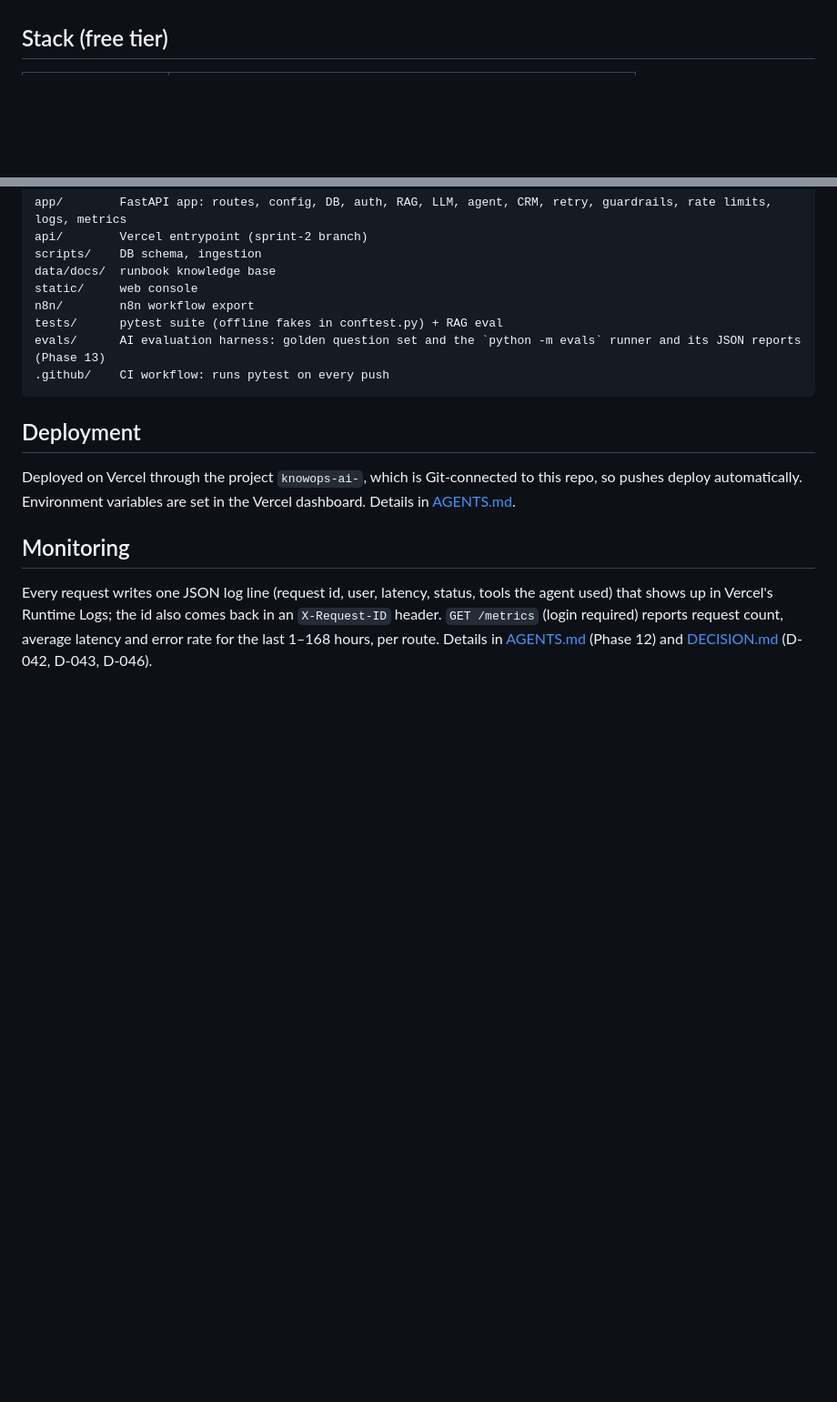
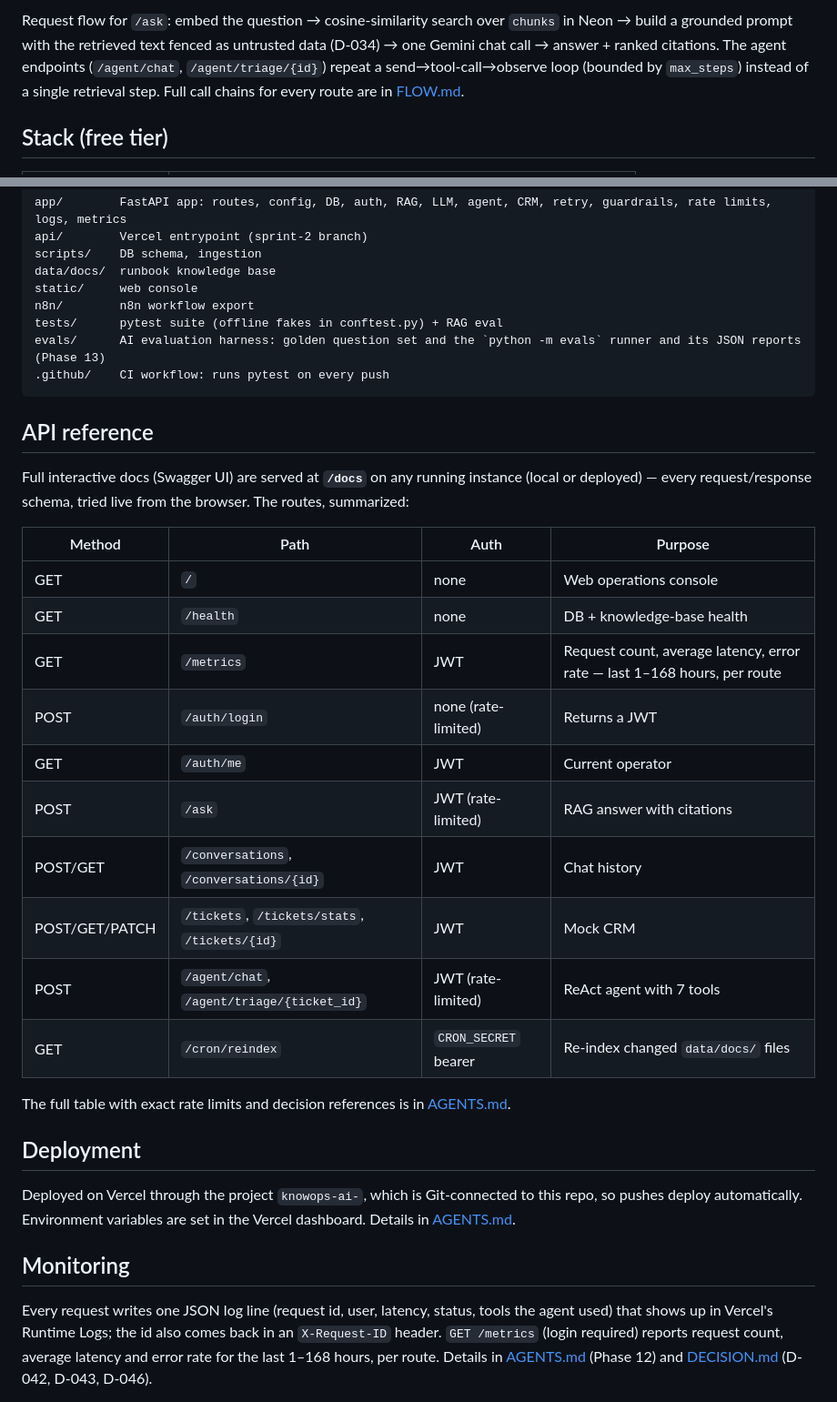
Before and after one commit to vaibhavii2810/KnowOps-AI-, a Markdown page: README.md, 2 parts joined by grey strips. Shown at 91% size. Drawn GitHub-style; blank space fills up the shorter version.

````diff
--- a/README.md
+++ b/README.md
@@ -10,3 +36,7 @@ create, check and triage incident tickets, and escalate to a human.
+Request flow for `/ask`: embed the question → cosine-similarity search over `chunks` in Neon → build a grounded
+prompt with the retrieved text fenced as untrusted data (D-034) → one Gemini chat call → answer + ranked citations.
+The agent endpoints (`/agent/chat`, `/agent/triage/{id}`) repeat a send→tool-call→observe loop (bounded by
+`max_steps`) instead of a single retrieval step. Full call chains for every route are in [FLOW.md](FLOW.md).
 
 ## Stack (free tier)
 
@@ -50,6 +80,26 @@ evals/      AI evaluation harness: golden question set and the `python -m evals`
 .github/    CI workflow: runs pytest on every push
 ```
 
+## API reference
+
+Full interactive docs (Swagger UI) are served at **`/docs`** on any running instance (local or deployed) — every
+request/response schema, tried live from the browser. The routes, summarized:
+
+| Method | Path | Auth | Purpose |
+|---|---|---|---|
+| GET | `/` | none | Web operations console |
+| GET | `/health` | none | DB + knowledge-base health |
+| GET | `/metrics` | JWT | Request count, average latency, error rate — last 1–168 hours, per route |
+| POST | `/auth/login` | none (rate-limited) | Returns a JWT |
+| GET | `/auth/me` | JWT | Current operator |
+| POST | `/ask` | JWT (rate-limited) | RAG answer with citations |
+| POST/GET | `/conversations`, `/conversations/{id}` | JWT | Chat history |
+| POST/GET/PATCH | `/tickets`, `/tickets/stats`, `/tickets/{id}` | JWT | Mock CRM |
+| POST | `/agent/chat`, `/agent/triage/{ticket_id}` | JWT (rate-limited) | ReAct agent with 7 tools |
+| GET | `/cron/reindex` | `CRON_SECRET` bearer | Re-index changed `data/docs/` files |
+
+The full table with exact rate limits and decision references is in [AGENTS.md](AGENTS.md#api).
+
 ## Deployment
 
 Deployed on Vercel through the project `knowops-ai-`, which is Git-connected to this repo, so pushes
````
Also changed, not shown: other parts of README.md (+26 -0 lines), AGENTS.md (+14 -1 lines).
